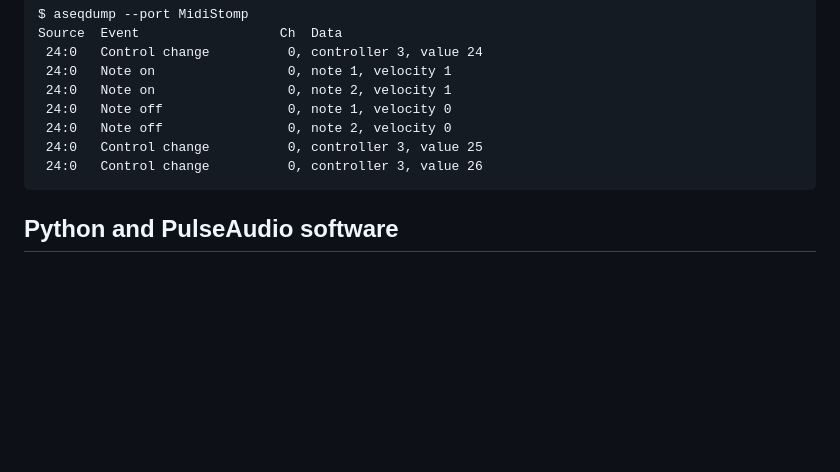
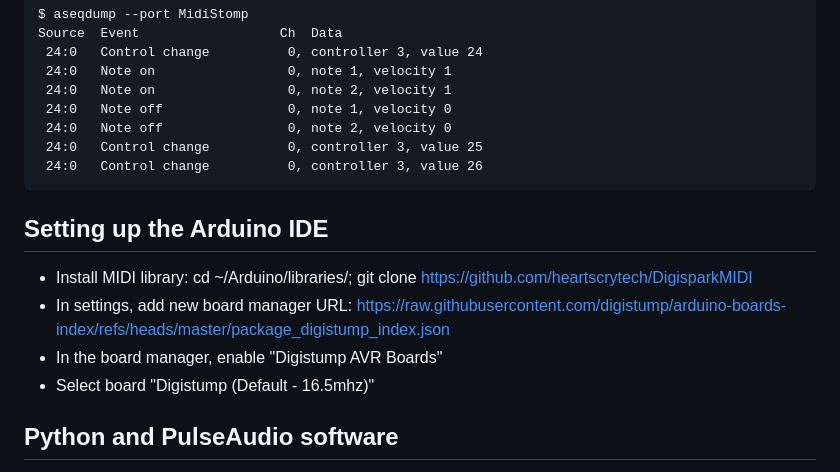
Before and after one commit to df7cb/df7cb-shack, a Markdown page: midicwkeyer/README.md, the part around the change. GitHub-like rendering; blank space fills up the shorter version.

Commit message:
midicwkeyer: Add notes on setting up Arduino IDE

````diff
--- a/midicwkeyer/README.md
+++ b/midicwkeyer/README.md
@@ -109,6 +109,16 @@ Source  Event                  Ch  Data
  24:0   Control change          0, controller 3, value 26
 ```
 
+## Setting up the Arduino IDE
+
+* Install MIDI library:
+  cd ~/Arduino/libraries/;
+  git clone https://github.com/heartscrytech/DigisparkMIDI
+* In settings, add new board manager URL:
+  https://raw.githubusercontent.com/digistump/arduino-boards-index/refs/heads/master/package_digistump_index.json
+* In the board manager, enable "Digistump AVR Boards"
+* Select board "Digistump (Default - 16.5mhz)"
+
 ## Python and PulseAudio software
 
 On the Linux host side, a [Python program](midicwkeyer.py) is listening for
````
